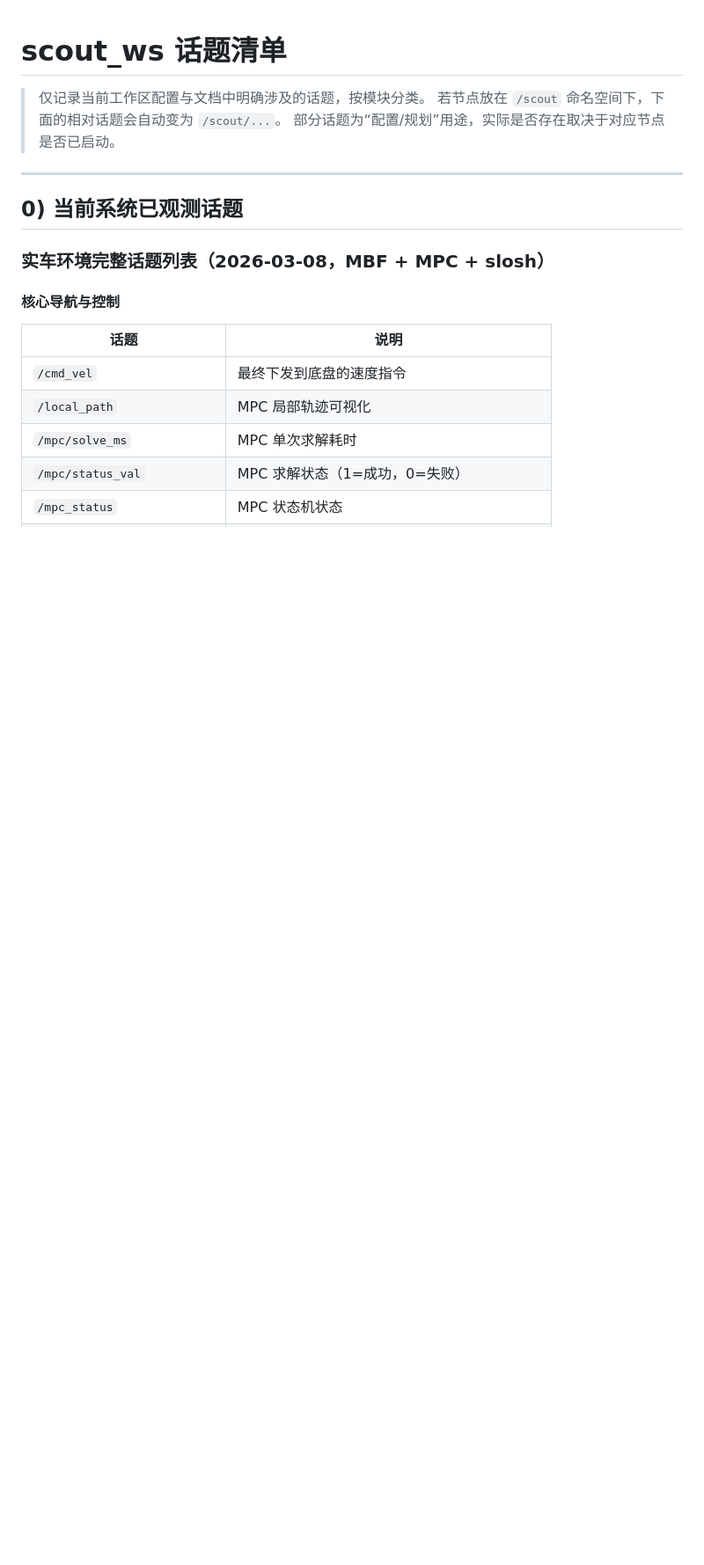
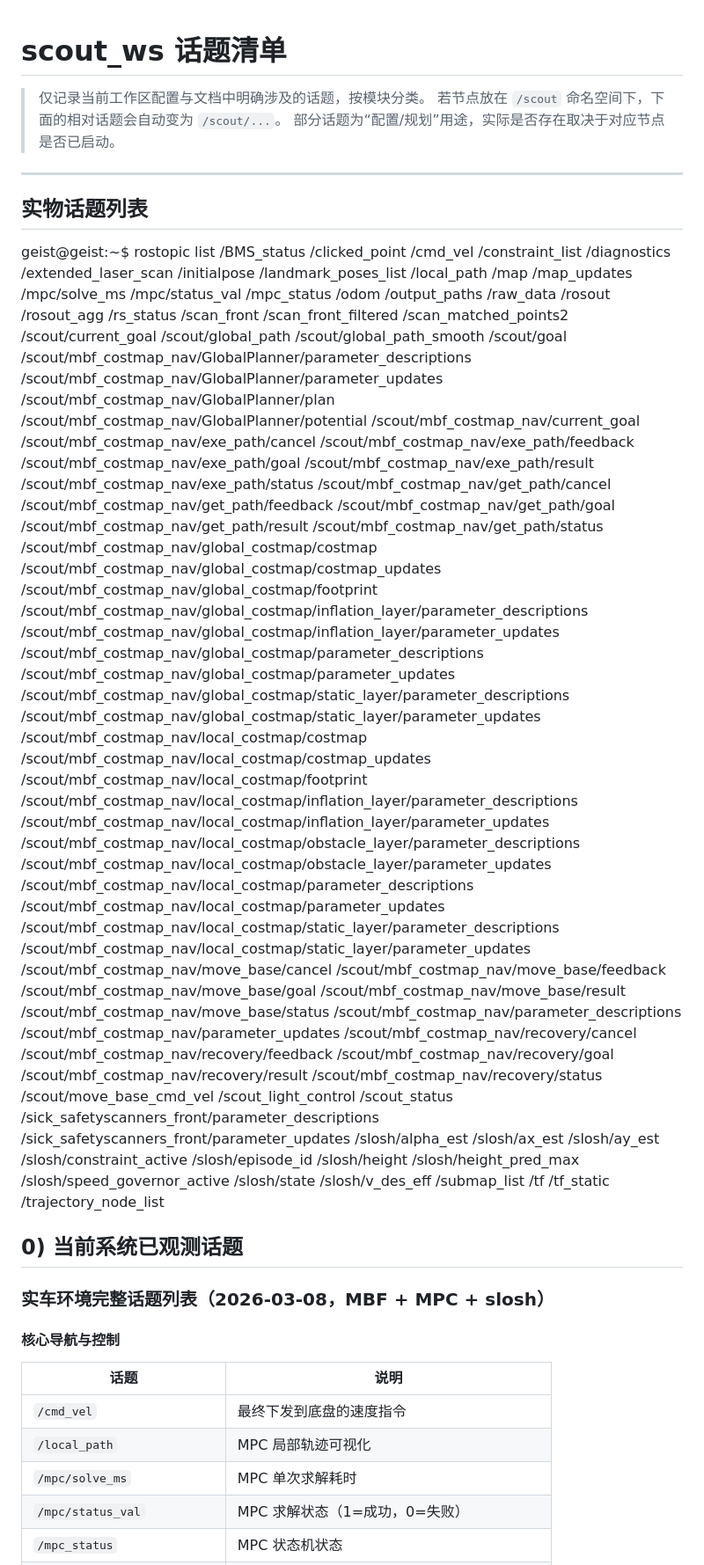
Before and after one commit to renjunzhang/scout_ws_real, a Markdown page: docs/topic_list.md, the part around the change. Shown at 88% size. Drawn GitHub-style; blank space fills up the shorter version.

Commit message:
液体晃动抑制项-实物参数2

```diff
--- a/docs/topic_list.md
+++ b/docs/topic_list.md
@@ -5,6 +5,104 @@
 > 部分话题为“配置/规划”用途，实际是否存在取决于对应节点是否已启动。
 
 ---
+
+## 实物话题列表
+
+geist@geist:~$ rostopic list
+/BMS_status
+/clicked_point
+/cmd_vel
+/constraint_list
+/diagnostics
+/extended_laser_scan
+/initialpose
+/landmark_poses_list
+/local_path
+/map
+/map_updates
+/mpc/solve_ms
+/mpc/status_val
+/mpc_status
+/odom
+/output_paths
+/raw_data
+/rosout
+/rosout_agg
+/rs_status
+/scan_front
+/scan_front_filtered
+/scan_matched_points2
+/scout/current_goal
+/scout/global_path
+/scout/global_path_smooth
+/scout/goal
+/scout/mbf_costmap_nav/GlobalPlanner/parameter_descriptions
+/scout/mbf_costmap_nav/GlobalPlanner/parameter_updates
+/scout/mbf_costmap_nav/GlobalPlanner/plan
+/scout/mbf_costmap_nav/GlobalPlanner/potential
+/scout/mbf_costmap_nav/current_goal
+/scout/mbf_costmap_nav/exe_path/cancel
+/scout/mbf_costmap_nav/exe_path/feedback
+/scout/mbf_costmap_nav/exe_path/goal
+/scout/mbf_costmap_nav/exe_path/result
+/scout/mbf_costmap_nav/exe_path/status
+/scout/mbf_costmap_nav/get_path/cancel
+/scout/mbf_costmap_nav/get_path/feedback
+/scout/mbf_costmap_nav/get_path/goal
+/scout/mbf_costmap_nav/get_path/result
+/scout/mbf_costmap_nav/get_path/status
+/scout/mbf_costmap_nav/global_costmap/costmap
+/scout/mbf_costmap_nav/global_costmap/costmap_updates
+/scout/mbf_costmap_nav/global_costmap/footprint
+/scout/mbf_costmap_nav/global_costmap/inflation_layer/parameter_descriptions
+/scout/mbf_costmap_nav/global_costmap/inflation_layer/parameter_updates
+/scout/mbf_costmap_nav/global_costmap/parameter_descriptions
+/scout/mbf_costmap_nav/global_costmap/parameter_updates
+/scout/mbf_costmap_nav/global_costmap/static_layer/parameter_descriptions
+/scout/mbf_costmap_nav/global_costmap/static_layer/parameter_updates
+/scout/mbf_costmap_nav/local_costmap/costmap
+/scout/mbf_costmap_nav/local_costmap/costmap_updates
+/scout/mbf_costmap_nav/local_costmap/footprint
+/scout/mbf_costmap_nav/local_costmap/inflation_layer/parameter_descriptions
+/scout/mbf_costmap_nav/local_costmap/inflation_layer/parameter_updates
+/scout/mbf_costmap_nav/local_costmap/obstacle_layer/parameter_descriptions
+/scout/mbf_costmap_nav/local_costmap/obstacle_layer/parameter_updates
+/scout/mbf_costmap_nav/local_costmap/parameter_descriptions
+/scout/mbf_costmap_nav/local_costmap/parameter_updates
+/scout/mbf_costmap_nav/local_costmap/static_layer/parameter_descriptions
+/scout/mbf_costmap_nav/local_costmap/static_layer/parameter_updates
+/scout/mbf_costmap_nav/move_base/cancel
+/scout/mbf_costmap_nav/move_base/feedback
+/scout/mbf_costmap_nav/move_base/goal
+/scout/mbf_costmap_nav/move_base/result
+/scout/mbf_costmap_nav/move_base/status
+/scout/mbf_costmap_nav/parameter_descriptions
+/scout/mbf_costmap_nav/parameter_updates
+/scout/mbf_costmap_nav/recovery/cancel
+/scout/mbf_costmap_nav/recovery/feedback
+/scout/mbf_costmap_nav/recovery/goal
+/scout/mbf_costmap_nav/recovery/result
+/scout/mbf_costmap_nav/recovery/status
+/scout/move_base_cmd_vel
+/scout_light_control
+/scout_status
+/sick_safetyscanners_front/parameter_descriptions
+/sick_safetyscanners_front/parameter_updates
+/slosh/alpha_est
+/slosh/ax_est
+/slosh/ay_est
+/slosh/constraint_active
+/slosh/episode_id
+/slosh/height
+/slosh/height_pred_max
+/slosh/speed_governor_active
+/slosh/state
+/slosh/v_des_eff
+/submap_list
+/tf
+/tf_static
+/trajectory_node_list
+
 
 ## 0) 当前系统已观测话题
 
```
Also changed, not shown: docs/change_log2.md (+69 -0 lines).
